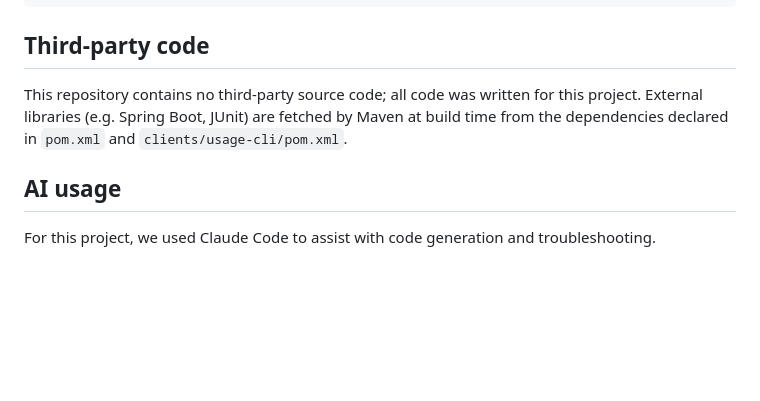
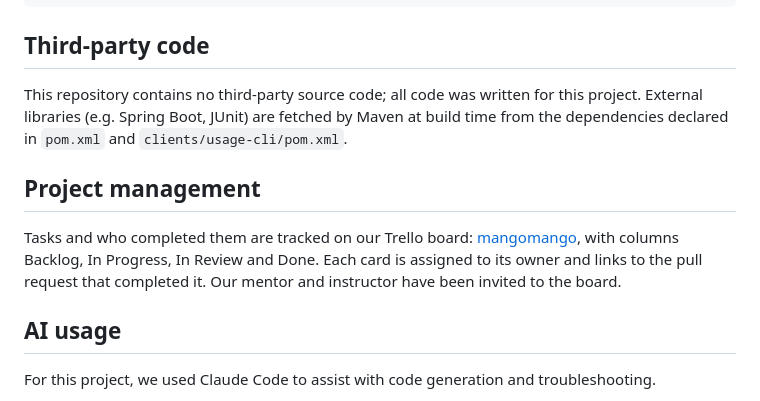
Before and after one commit to allisoncui/mangomango, a Markdown page: README.md, the part around the change. GitHub-like rendering; blank space fills up the shorter version.

Commit message:
Add project management section linking the Trello board

```diff
--- a/README.md
+++ b/README.md
@@ -281,6 +281,13 @@ This repository contains no third-party source code; all code was written for th
 External libraries (e.g. Spring Boot, JUnit) are fetched by Maven at build time from the
 dependencies declared in `pom.xml` and `clients/usage-cli/pom.xml`.
 
+## Project management
+
+Tasks and who completed them are tracked on our Trello board:
+[mangomango](https://trello.com/invite/b/6adf900fd5c26d6acf0f3a22/ATTIe58929af2d5cdc0ac71d65c4c829023aA05699F5/mangomango),
+with columns Backlog, In Progress, In Review and Done. Each card is assigned to its owner and links
+to the pull request that completed it. Our mentor and instructor have been invited to the board.
+
 ## AI usage
 
 For this project, we used Claude Code to assist with code generation and troubleshooting.
```
